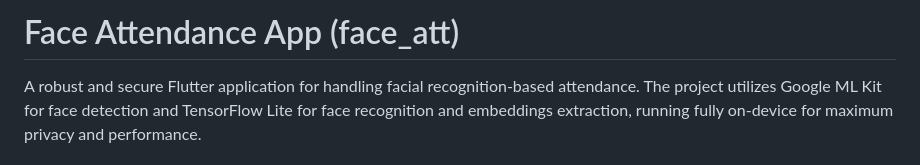
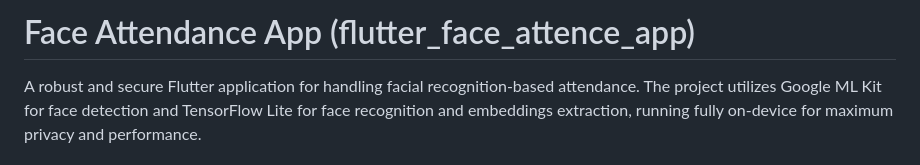
Before and after one commit to evanferrao/localAttendance, a Markdown page: README.md, the part around the change. GitHub-like rendering.

```diff
--- a/README.md
+++ b/README.md
@@ -1,4 +1,4 @@
-# Face Attendance App (face_att)
+# Face Attendance App (flutter_face_attence_app)
 
 A robust and secure Flutter application for handling facial recognition-based attendance. The project utilizes Google ML Kit for face detection and TensorFlow Lite for face recognition and embeddings extraction, running fully on-device for maximum privacy and performance.
 
```
